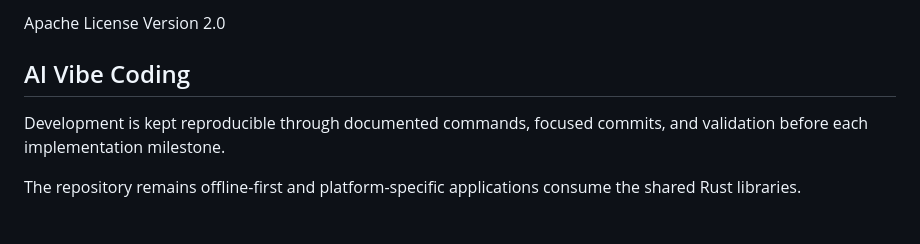
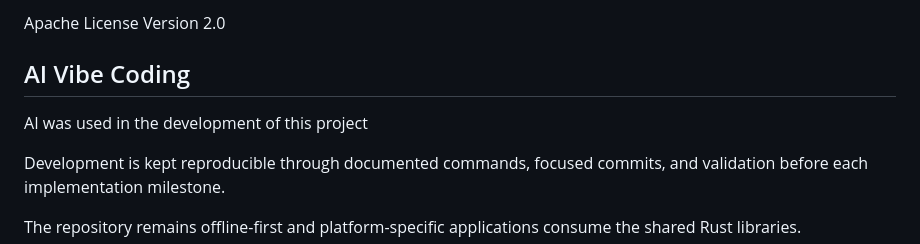
Before and after one commit to Ultchad/ui24-session-builder, a Markdown page: README.md, the part around the change. GitHub-like rendering; blank space fills up the shorter version.

Commit message:
Added a comment on the use of AI

```diff
--- a/README.md
+++ b/README.md
@@ -268,6 +268,8 @@ Apache License Version 2.0
 
 ## AI Vibe Coding
 
+AI was used in the development of this project
+
 Development is kept reproducible through documented commands, focused commits,
 and validation before each implementation milestone.
 
```
